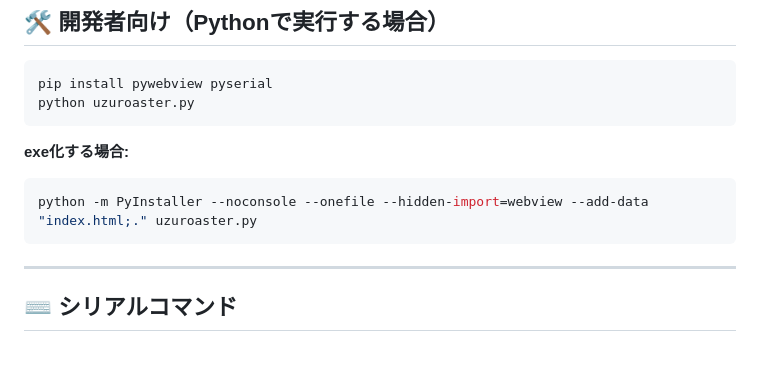
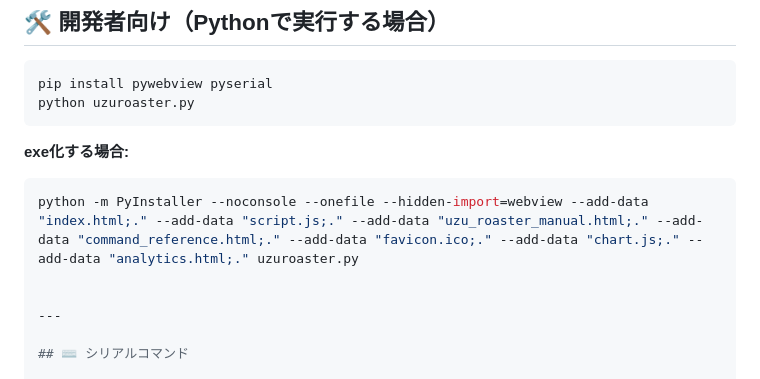
Before and after one commit to uzuuzuhonpo/uzuroaster, a Markdown page: README.md, the part around the change. Drawn GitHub-style; blank space fills up the shorter version.

Commit message:
Docs updated
Python環境の構築方法追加・変更

````diff
--- a/README.md
+++ b/README.md
@@ -135,8 +135,8 @@ python uzuroaster.py
 **exe化する場合:**
 
 ```bash
-python -m PyInstaller --noconsole --onefile --hidden-import=webview --add-data "index.html;." uzuroaster.py
-```
+python -m PyInstaller --noconsole --onefile --hidden-import=webview --add-data "index.html;." --add-data "script.js;." --add-data "uzu_roaster_manual.html;." --add-data "command_reference.html;." --add-data "favicon.ico;." --add-data "chart.js;." --add-data "analytics.html;." uzuroaster.py
+
 
 ---
 
````
